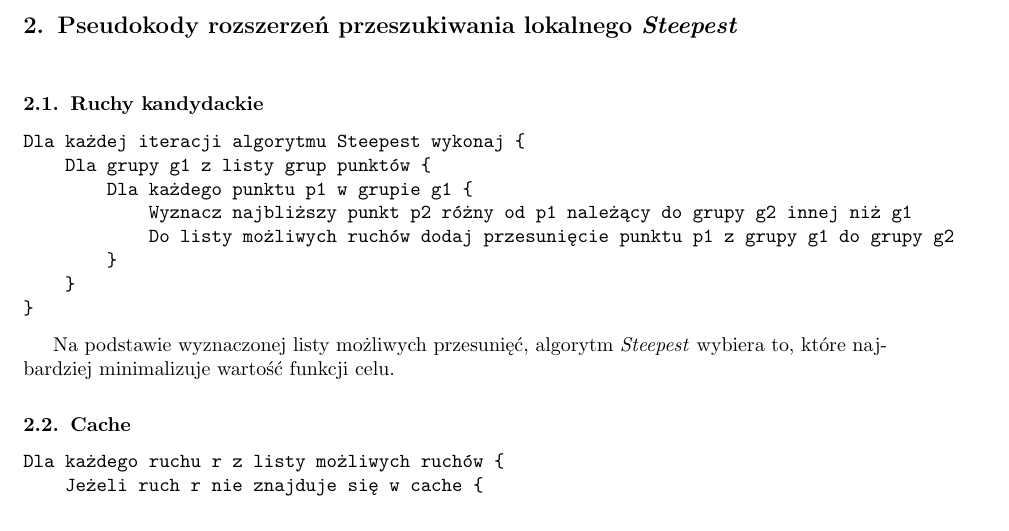
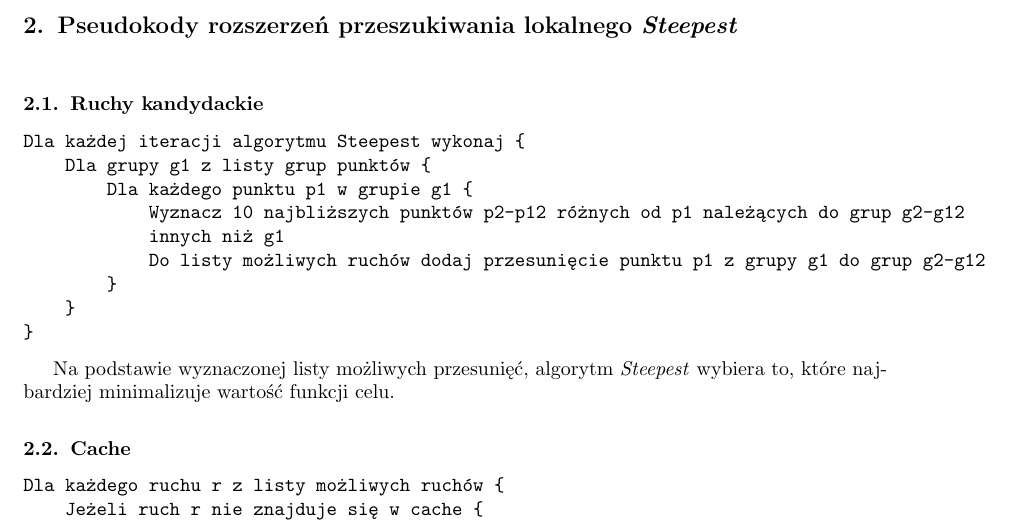
Before and after one commit to Bartosz-Gorka-Archive/evolutionary-metaheuristic-algorithms, a LaTeX document (raport/sprawozdanie_3/sprawozdanie_3.tex): part of page 1 of 6, cut so that both start at the same text. Compiled offline with pdfLaTeX.

Commit message:
Report correct description of candidates algorithm

```diff
--- a/raport/sprawozdanie_3/sprawozdanie_3.tex
+++ b/raport/sprawozdanie_3/sprawozdanie_3.tex
@@ -38,8 +38,9 @@ W rozdziale \ref{section:pseudokody} zaprezentowano pseudokody przygotowanych ro
 Dla każdej iteracji algorytmu Steepest wykonaj {
     Dla grupy g1 z listy grup punktów {
         Dla każdego punktu p1 w grupie g1 {
-            Wyznacz najbliższy punkt p2 różny od p1 należący do grupy g2 innej niż g1
-            Do listy możliwych ruchów dodaj przesunięcie punktu p1 z grupy g1 do grupy g2
+            Wyznacz 10 najbliższych punktów p2-p12 różnych od p1 należących do grup g2-g12
+            innych niż g1
+            Do listy możliwych ruchów dodaj przesunięcie punktu p1 z grupy g1 do grup g2-g12
         }
     }
 }
```
